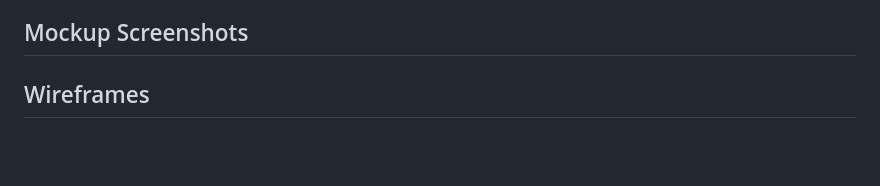
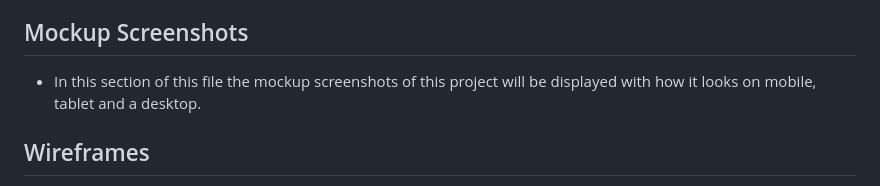
Before and after one commit to mahidaCodeTrained/mahidasarcaderps, a Markdown page: README.md, the part around the change. Drawn GitHub-style; blank space fills up the shorter version.

```diff
--- a/README.md
+++ b/README.md
@@ -24,7 +24,7 @@ This page contains a single webpage called :
 </details>
 
 ## Mockup Screenshots
-
+- In this section of this file the mockup screenshots of this project will be displayed with how it looks on mobile, tablet and a desktop.
 
 
 ## Wireframes
```
